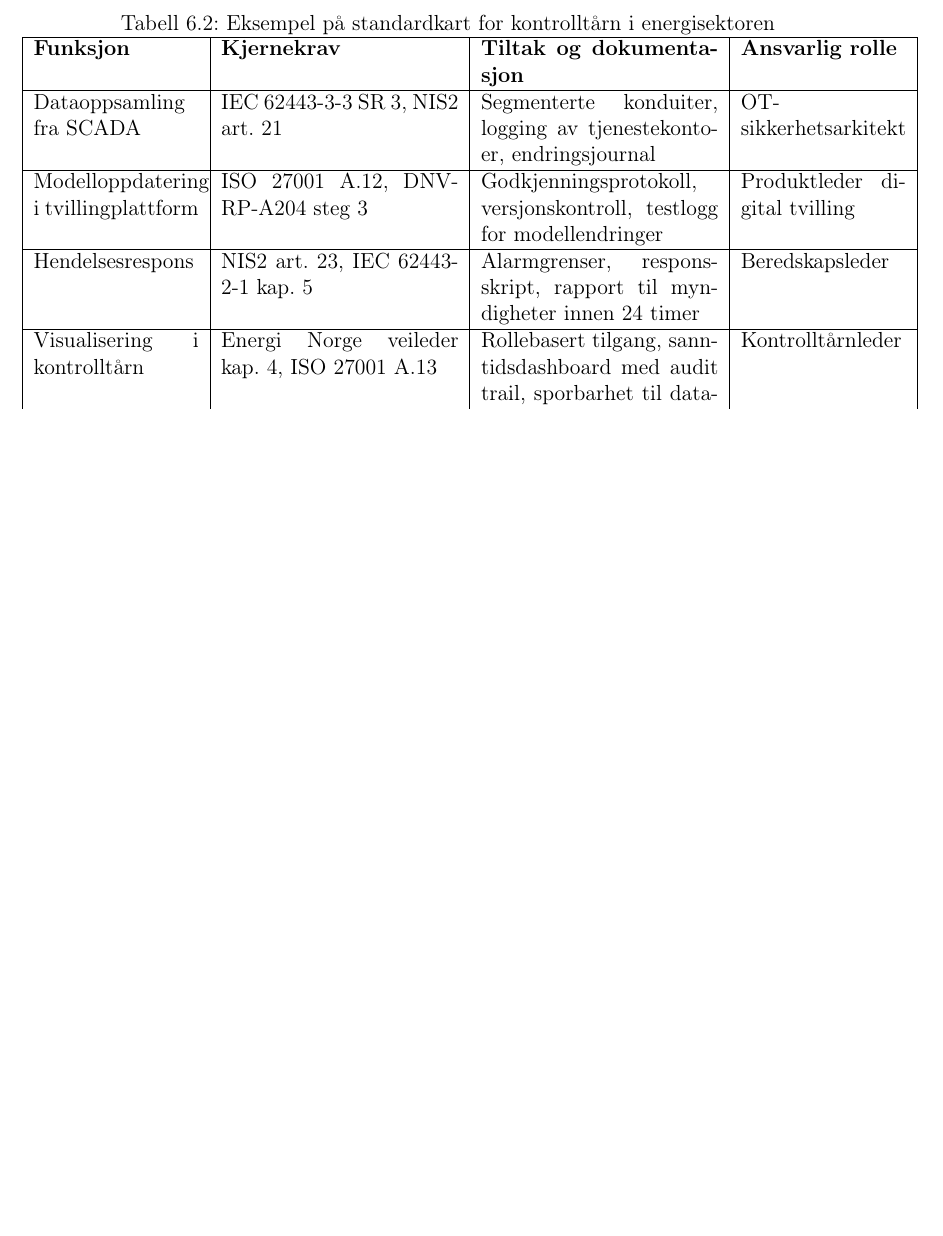
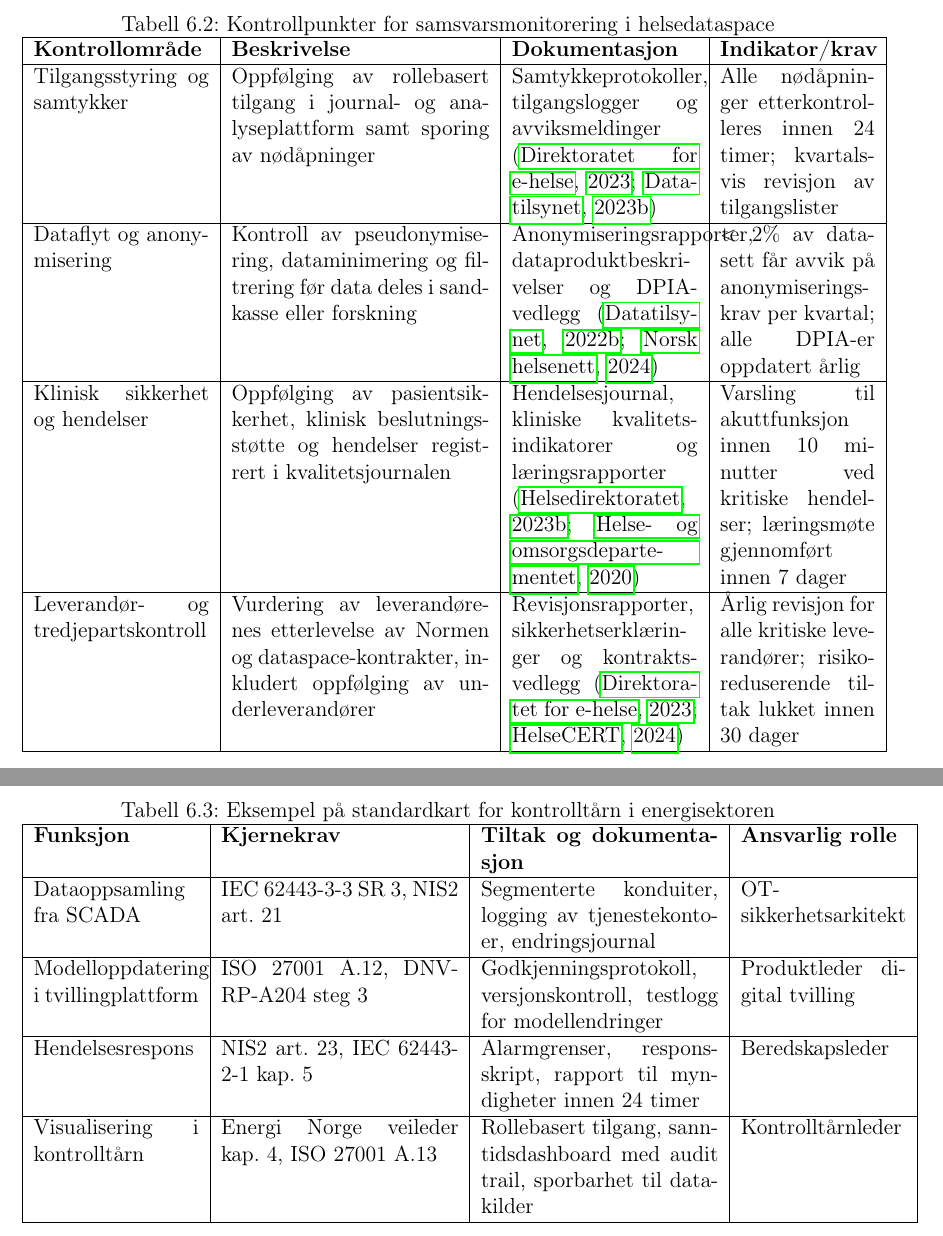
Before and after one commit to Nettking/roborepo, a LaTeX thesis (books/digitaltvilling_masterbok/main.tex, which reads books/digitaltvilling_masterbok/chapters/kapittel06-validering.tex): part of page 182 of 310 before the commit and two parts of pages 183 and 184 of 312 after it, the two joined at a grey line, cut at the place of the change, the shorter picture padded with empty space. Compiled offline with pdfLaTeX.

Commit message:
Add helsedataspace compliance monitoring section

```diff
--- a/books/digitaltvilling_masterbok/chapters/kapittel06-validering.tex
+++ b/books/digitaltvilling_masterbok/chapters/kapittel06-validering.tex
@@ -55,0 +62,18 @@ For masterstudentene kan tabellen brukes som sjekkliste når de utvikler hendels
+\begin{table}[ht]
+    \centering
+    \caption{Kontrollpunkter for samsvarsmonitorering i helsedataspace}
+    \label{tab:helsesamsvar}
+    \begin{tabular}{|p{3.4cm}|p{5.0cm}|p{3.6cm}|p{3.0cm}|}
+        \hline
+        \textbf{Kontrollområde} & \textbf{Beskrivelse} & \textbf{Dokumentasjon} & \textbf{Indikator/krav} \\
+        \hline
+        Tilgangsstyring og samtykker & Oppfølging av rollebasert tilgang i journal- og analyseplattform samt sporing av nødåpninger & Samtykkeprotokoller, tilgangslogger og avviksmeldinger \citep{norm2023,datatilsynet2023dpia} & Alle nødåpninger etterkontrolleres innen 24 timer; kvartalsvis revisjon av tilgangslister \\
+        \hline
+        Dataflyt og anonymisering & Kontroll av pseudonymisering, dataminimering og filtrering før data deles i sandkasse eller forskning & Anonymiseringsrapporter, dataproduktbeskrivelser og DPIA-vedlegg \citep{datatilsynet2022anonymisering,nhn2024dataspace} & $<2\%$ av datasett får avvik på anonymiseringskrav per kvartal; alle DPIA-er oppdatert årlig \\
+        \hline
+        Klinisk sikkerhet og hendelser & Oppfølging av pasientsikkerhet, klinisk beslutningsstøtte og hendelser registrert i kvalitetsjournalen & Hendelsesjournal, kliniske kvalitetsindikatorer og læringsrapporter \citep{helsedir2023beredskap,hod2020beredskap} & Varsling til akuttfunksjon innen 10 minutter ved kritiske hendelser; læringsmøte gjennomført innen 7 dager \\
+        \hline
+        Leverandør- og tredjepartskontroll & Vurdering av leverandørenes etterlevelse av Normen og dataspace-kontrakter, inkludert oppfølging av underleverandører & Revisjonsrapporter, sikkerhetserklæringer og kontraktsvedlegg \citep{norm2023,helsecert2024trussel} & Årlig revisjon for alle kritiske leverandører; risikoreduserende tiltak lukket innen 30 dager \\
+        \hline
+    \end{tabular}
+\end{table}
```
Also changed, not shown: books/digitaltvilling_masterbok/completed_tasks.md (+1 -0 lines), books/digitaltvilling_masterbok/plan.md (+1 -1 lines), books/digitaltvilling_masterbok/support/referanser.bib (+11 -0 lines), books/digitaltvilling_masterbok/task_queue.md (+2 -0 lines), books/digitaltvilling_masterbok/chapters/kapittel06-validering.tex (16 more changed lines).
